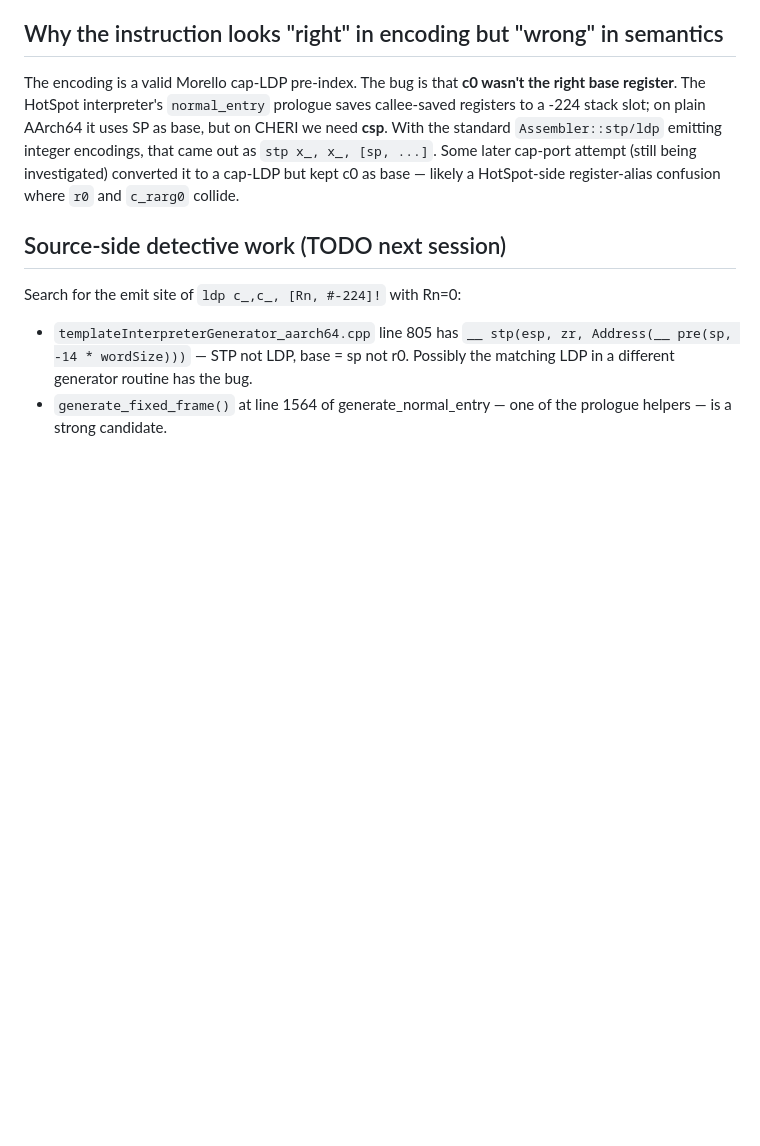
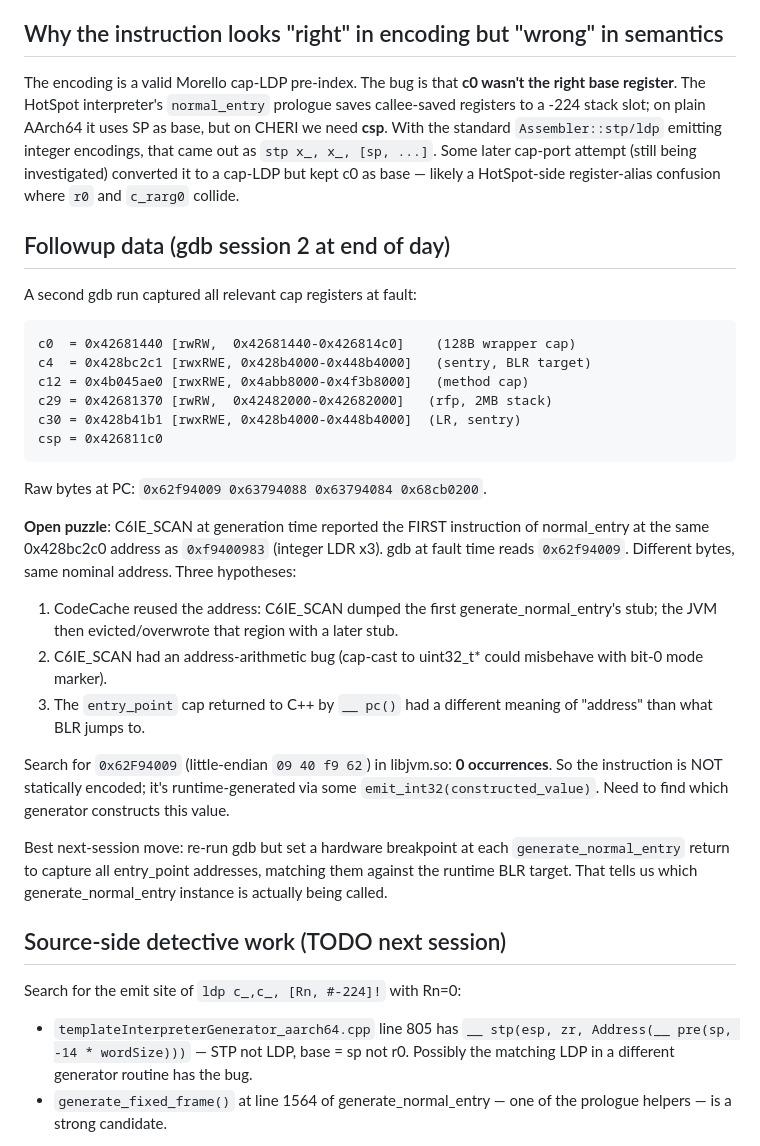
Before and after one commit to lmhtq/stopless-java-gc, a Markdown page: docs/30_gdb_diagnostic_breakthrough.md, the part around the change. GitHub-like rendering; blank space fills up the shorter version.

Commit message:
docs/30 supplement: gdb session 2 raw cap dump + bytes-mismatch puzzle
A second gdb-cheri run captured all relevant cap registers at fault
time, including the BLR-target cap c4 (0x428bc2c1, sentry, with bit 0
set for C64 mode).

Raw bytes at PC = 0x428bc2c0: 0x62f94009 (gdb decodes as cap-LDP
pre-index). Search for those bytes in libjvm.so: 0 occurrences. So the
instruction is runtime-generated via a constructed emit_int32 value.

Open puzzle: C6IE_SCAN (build-time scanner) said the same address
0x428bc2c0 has `0xf9400983` (integer LDR x3, which is what
generate_normal_entry's line 1521 `__ ldr(r3, constMethod)` should
emit). gdb at runtime sees `0x62f94009`. Different bytes, same
nominal address. Three working hypotheses logged in docs/30 for
next session.

Most likely: HotSpot's CodeCache reused the address (multiple
generate_normal_entry instances for synchronized/non-synchronized
variants, only one of which our normal_entry_dumped++ < 1 captured).

Next-session move: hardware breakpoint at each generate_normal_entry
return to capture all entry_points + match against BLR target.

Session truly ends at 20 commits. C-6 layer 17 needs ~5 more iterations
with the gdb-cheri toolchain ready in the guest.

Co-Authored-By: Claude Opus 4.7 (1M context) <noreply@anthropic.com>

````diff
--- a/docs/30_gdb_diagnostic_breakthrough.md
+++ b/docs/30_gdb_diagnostic_breakthrough.md
@@ -64,6 +64,43 @@ encodings, that came out as `stp x_, x_, [sp, ...]`. Some later cap-port
 attempt (still being investigated) converted it to a cap-LDP but kept
 c0 as base — likely a HotSpot-side register-alias confusion where
 `r0` and `c_rarg0` collide.
+
+## Followup data (gdb session 2 at end of day)
+
+A second gdb run captured all relevant cap registers at fault:
+
+```
+c0  = 0x42681440 [rwRW,  0x42681440-0x426814c0]    (128B wrapper cap)
+c4  = 0x428bc2c1 [rwxRWE, 0x428b4000-0x448b4000]   (sentry, BLR target)
+c12 = 0x4b045ae0 [rwxRWE, 0x4abb8000-0x4f3b8000]   (method cap)
+c29 = 0x42681370 [rwRW,  0x42482000-0x42682000]   (rfp, 2MB stack)
+c30 = 0x428b41b1 [rwxRWE, 0x428b4000-0x448b4000]  (LR, sentry)
+csp = 0x426811c0
+```
+
+Raw bytes at PC: `0x62f94009 0x63794088 0x63794084 0x68cb0200`.
+
+**Open puzzle**: C6IE_SCAN at generation time reported the FIRST instruction
+of normal_entry at the same 0x428bc2c0 address as `0xf9400983` (integer
+LDR x3). gdb at fault time reads `0x62f94009`. Different bytes, same
+nominal address. Three hypotheses:
+
+1. CodeCache reused the address: C6IE_SCAN dumped the first generate_normal_entry's
+   stub; the JVM then evicted/overwrote that region with a later stub.
+2. C6IE_SCAN had an address-arithmetic bug (cap-cast to uint32_t* could
+   misbehave with bit-0 mode marker).
+3. The `entry_point` cap returned to C++ by `__ pc()` had a different
+   meaning of "address" than what BLR jumps to.
+
+Search for `0x62F94009` (little-endian `09 40 f9 62`) in libjvm.so:
+**0 occurrences**. So the instruction is NOT statically encoded; it's
+runtime-generated via some `emit_int32(constructed_value)`. Need to find
+which generator constructs this value.
+
+Best next-session move: re-run gdb but set a hardware breakpoint at
+each `generate_normal_entry` return to capture all entry_point addresses,
+matching them against the runtime BLR target. That tells us which
+generate_normal_entry instance is actually being called.
 
 ## Source-side detective work (TODO next session)
 
````
